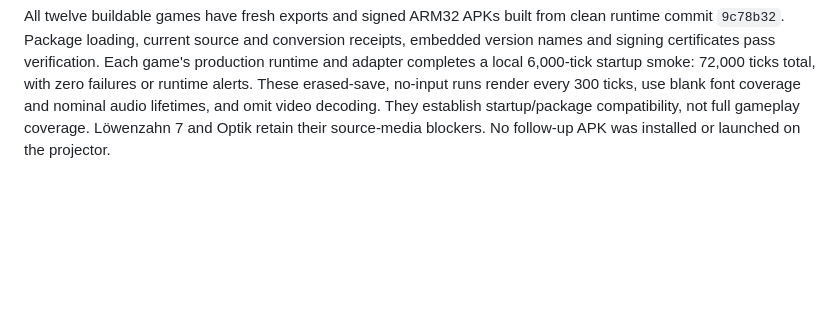
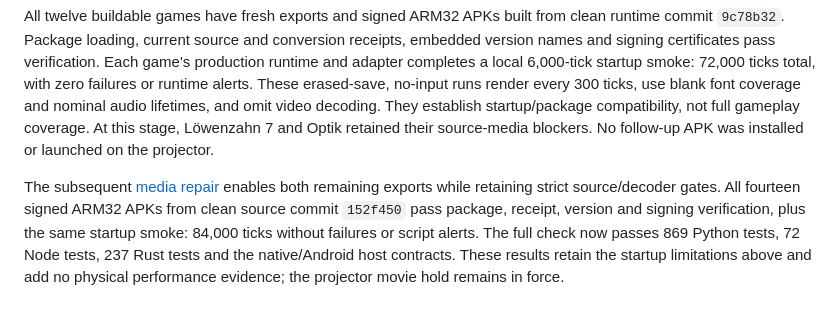
Before and after one commit to elohmeier/director64, a Markdown page: docs/performance-audit.md, the part around the change. Rendered like a GitHub page; blank space fills up the shorter version.

```diff
--- a/docs/performance-audit.md
+++ b/docs/performance-audit.md
@@ -354,5 +354,14 @@ Each game's production runtime and adapter completes a local 6,000-tick startup
 smoke: 72,000 ticks total, with zero failures or runtime alerts. These erased-save,
 no-input runs render every 300 ticks, use blank font coverage and nominal audio
 lifetimes, and omit video decoding. They establish startup/package compatibility,
-not full gameplay coverage. Löwenzahn 7 and Optik retain their source-media
-blockers. No follow-up APK was installed or launched on the projector.
+not full gameplay coverage. At this stage, Löwenzahn 7 and Optik retained their
+source-media blockers. No follow-up APK was installed or launched on the projector.
+
+The subsequent [media repair](video.md#preparing-separate-repaired-images) enables
+both remaining exports while retaining strict source/decoder gates. All fourteen
+signed ARM32 APKs from clean source commit `152f450` pass package, receipt,
+version and signing verification, plus the same startup smoke: 84,000 ticks
+without failures or script alerts. The full check now passes 869 Python tests,
+72 Node tests, 237 Rust tests and the native/Android host contracts. These results
+retain the startup limitations above and add no physical performance evidence;
+the projector movie hold remains in force.
```
Also changed, not shown: docs/android.md (+29 -18 lines), docs/implementation-audit.md (+5 -1 lines).
